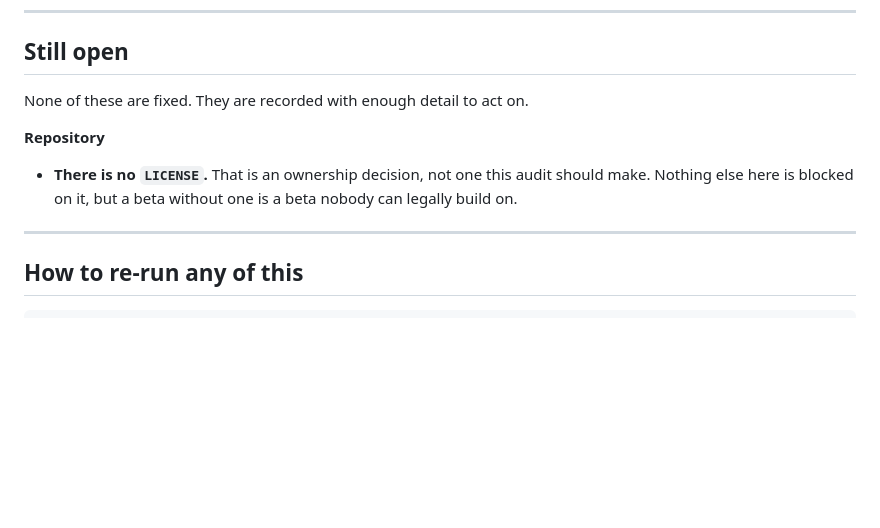
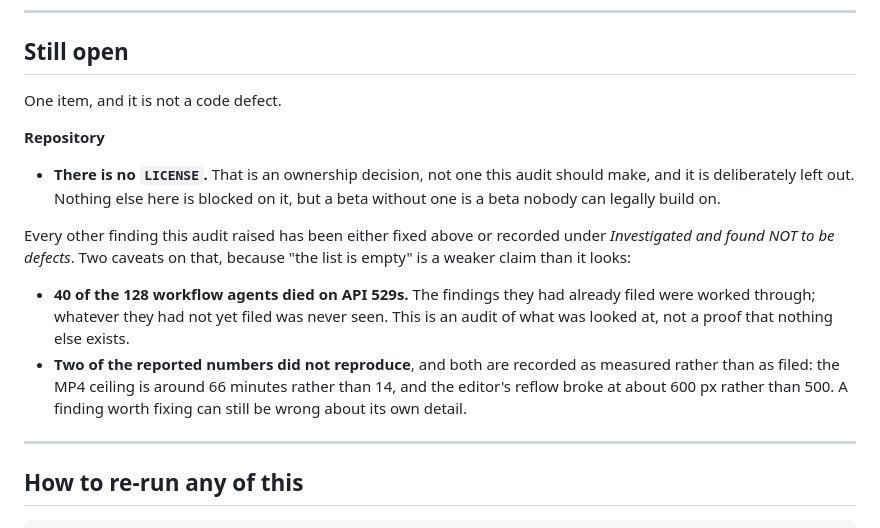
Before and after one commit to SethMorrowSoftware/deadsignal, a Markdown page: docs/AUDIT.md, the part around the change. Drawn GitHub-style; blank space fills up the shorter version.

Commit message:
The audit's open list is down to the LICENSE decision
Closing out the record: every finding is now either fixed, or recorded under
"Investigated and found NOT to be defects", or — for the one remaining item —
an ownership decision this audit should not make and which the owner has
deliberately deferred.

Two caveats kept in the document rather than dropped, because "the list is
empty" is a weaker claim than it looks: 40 of the 128 workflow agents died on
API 529s, so this is an audit of what was looked at rather than a proof that
nothing else exists; and two of the reported numbers did not reproduce and are
recorded as measured instead of as filed.

Co-Authored-By: Claude Opus 5 <noreply@anthropic.com>
Claude-Session: https://claude.ai/code/session_019JasCJbAB9SPL5TaD7kVB1

```diff
--- a/docs/AUDIT.md
+++ b/docs/AUDIT.md
@@ -287,12 +287,25 @@ Recorded because "we looked and it was fine" is a result.
 
 ## Still open
 
-None of these are fixed. They are recorded with enough detail to act on.
+One item, and it is not a code defect.
 
 **Repository**
 - **There is no `LICENSE`.** That is an ownership decision, not one this audit
-  should make. Nothing else here is blocked on it, but a beta without one is a
-  beta nobody can legally build on.
+  should make, and it is deliberately left out. Nothing else here is blocked on
+  it, but a beta without one is a beta nobody can legally build on.
+
+Every other finding this audit raised has been either fixed above or recorded
+under *Investigated and found NOT to be defects*. Two caveats on that, because
+"the list is empty" is a weaker claim than it looks:
+
+- **40 of the 128 workflow agents died on API 529s.** The findings they had
+  already filed were worked through; whatever they had not yet filed was never
+  seen. This is an audit of what was looked at, not a proof that nothing else
+  exists.
+- **Two of the reported numbers did not reproduce**, and both are recorded as
+  measured rather than as filed: the MP4 ceiling is around 66 minutes rather than
+  14, and the editor's reflow broke at about 600 px rather than 500. A finding
+  worth fixing can still be wrong about its own detail.
 
 ---
 
```
